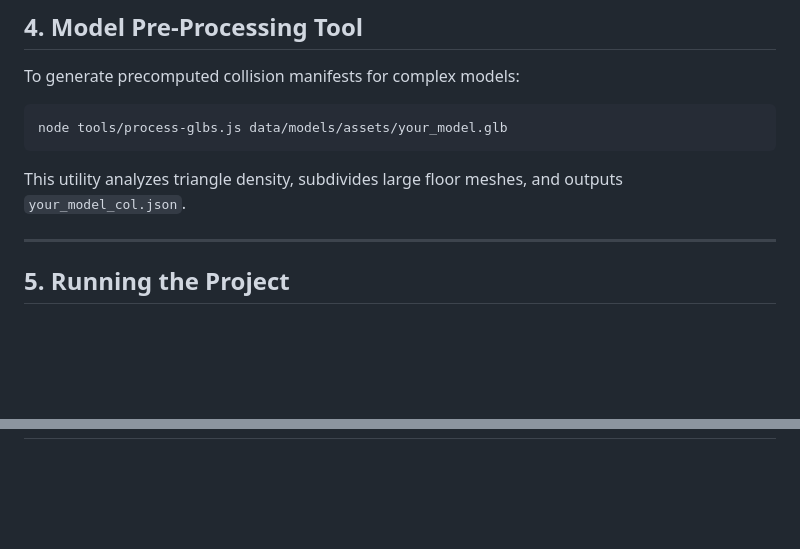
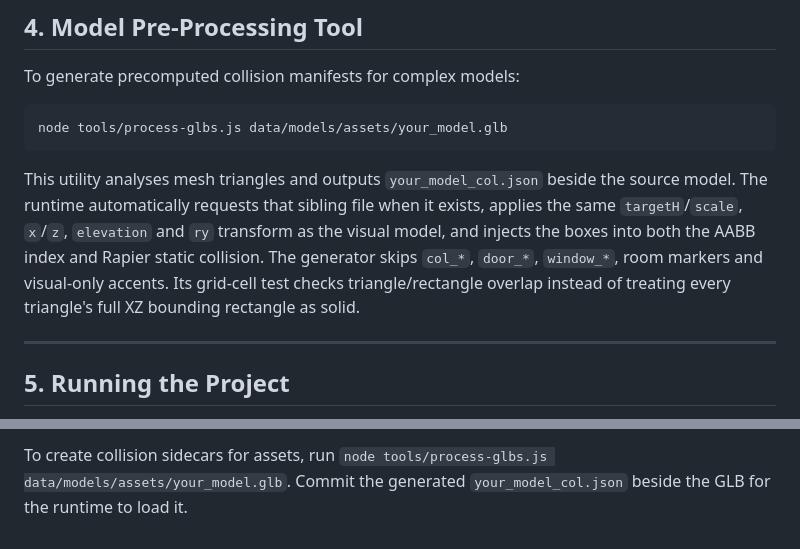
Before and after one commit to bossprogrammer275/combata, a Markdown page: README.md, 2 parts joined by grey strips. Rendered like a GitHub page; blank space fills up the shorter version.

````diff
--- a/README.md
+++ b/README.md
@@ -158,7 +159,7 @@ To generate precomputed collision manifests for complex models:
 ```bash
 node tools/process-glbs.js data/models/assets/your_model.glb
 ```
-This utility analyzes triangle density, subdivides large floor meshes, and outputs `your_model_col.json`.
+This utility analyses mesh triangles and outputs `your_model_col.json` beside the source model. The runtime automatically requests that sibling file when it exists, applies the same `targetH`/`scale`, `x`/`z`, `elevation` and `ry` transform as the visual model, and injects the boxes into both the AABB index and Rapier static collision. The generator skips `col_*`, `door_*`, `window_*`, room markers and visual-only accents. Its grid-cell test checks triangle/rectangle overlap instead of treating every triangle's full XZ bounding rectangle as solid.
 
 ---
 
@@ -176,0 +189 @@ Open your browser to:
+To create collision sidecars for assets, run `node tools/process-glbs.js data/models/assets/your_model.glb`. Commit the generated `your_model_col.json` beside the GLB for the runtime to load it.
````
Also changed, not shown: other parts of README.md (+27 -15 lines).
